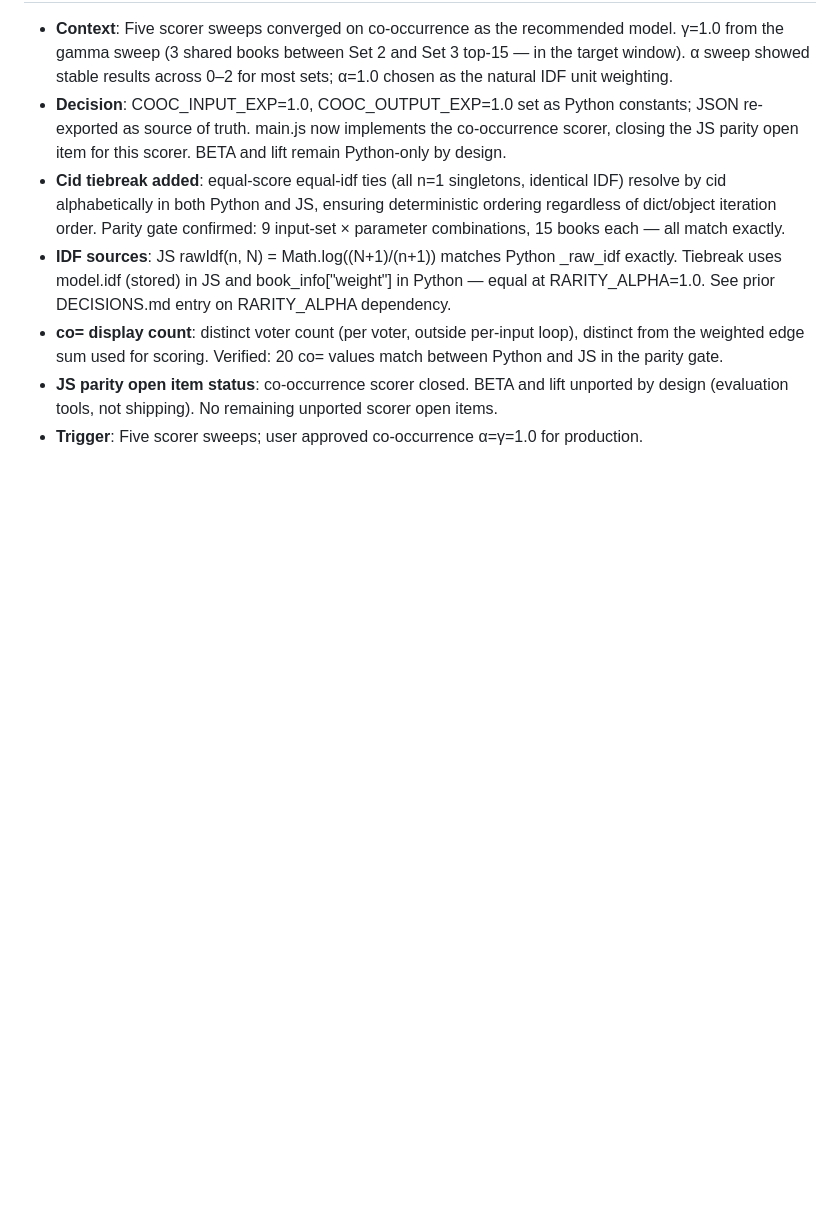
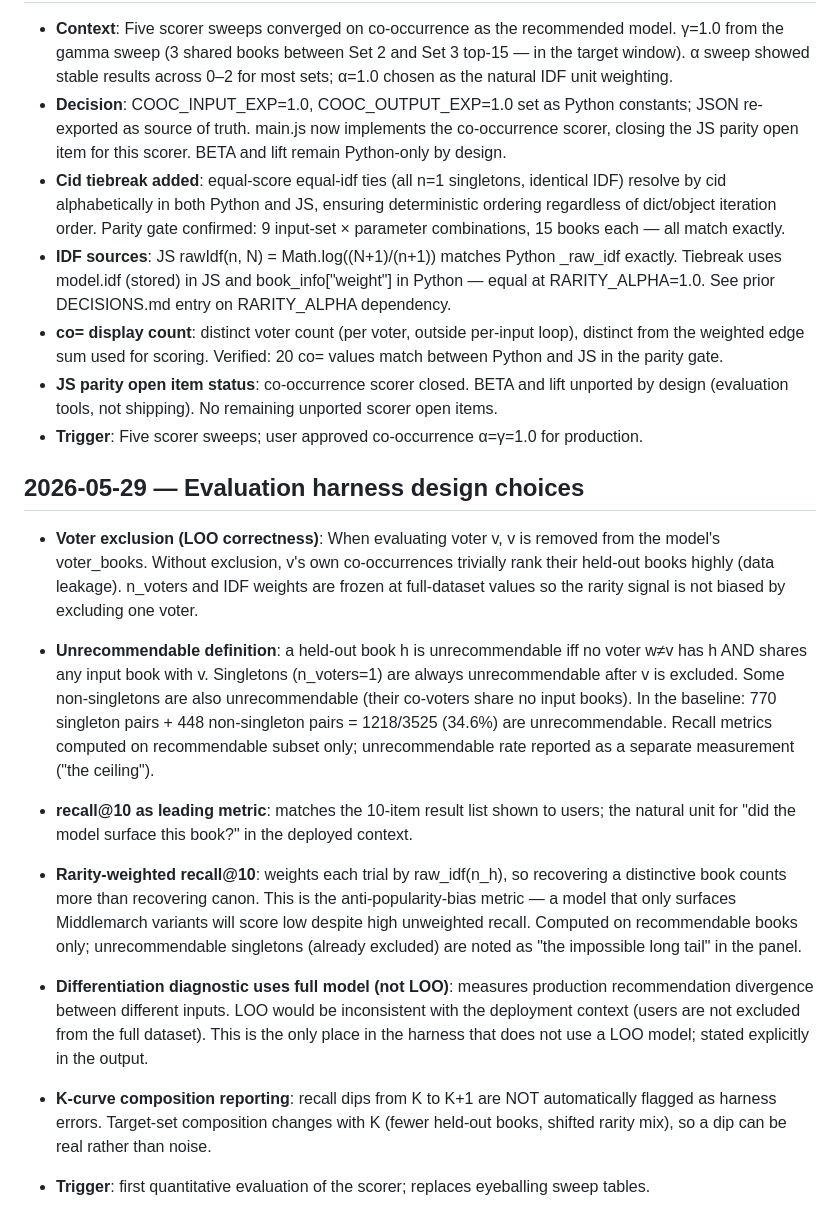
Before and after one commit to ccutchins-dev/on-the-same-page, a Markdown page: DECISIONS.md, the part around the change. GitHub-like rendering; blank space fills up the shorter version.

Commit message:
Record evaluation harness design decisions and baseline results
DECISIONS.md: voter exclusion rationale; unrecommendable definition;
recall@10 as leading metric; rarity-weighted recall purpose;
differentiation diagnostic using full model; K-curve composition.

PROGRESS.md: baseline panel numbers (LOO R@10=31.9%, RW-R@10=23.2%,
unrecommendable=34.6%).

Co-Authored-By: Claude Sonnet 4.6 <noreply@anthropic.com>

```diff
--- a/DECISIONS.md
+++ b/DECISIONS.md
@@ -288,3 +288,37 @@ the prior one.
 - **JS parity open item status**: co-occurrence scorer closed. BETA and lift unported by
   design (evaluation tools, not shipping). No remaining unported scorer open items.
 - **Trigger**: Five scorer sweeps; user approved co-occurrence α=γ=1.0 for production.
+
+## 2026-05-29 — Evaluation harness design choices
+
+- **Voter exclusion (LOO correctness)**: When evaluating voter v, v is removed from the
+  model's voter_books. Without exclusion, v's own co-occurrences trivially rank their held-out
+  books highly (data leakage). n_voters and IDF weights are frozen at full-dataset values
+  so the rarity signal is not biased by excluding one voter.
+
+- **Unrecommendable definition**: a held-out book h is unrecommendable iff no voter w≠v has
+  h AND shares any input book with v. Singletons (n_voters=1) are always unrecommendable
+  after v is excluded. Some non-singletons are also unrecommendable (their co-voters share
+  no input books). In the baseline: 770 singleton pairs + 448 non-singleton pairs = 1218/3525
+  (34.6%) are unrecommendable. Recall metrics computed on recommendable subset only;
+  unrecommendable rate reported as a separate measurement ("the ceiling").
+
+- **recall@10 as leading metric**: matches the 10-item result list shown to users; the
+  natural unit for "did the model surface this book?" in the deployed context.
+
+- **Rarity-weighted recall@10**: weights each trial by raw_idf(n_h), so recovering a
+  distinctive book counts more than recovering canon. This is the anti-popularity-bias
+  metric — a model that only surfaces Middlemarch variants will score low despite high
+  unweighted recall. Computed on recommendable books only; unrecommendable singletons
+  (already excluded) are noted as "the impossible long tail" in the panel.
+
+- **Differentiation diagnostic uses full model (not LOO)**: measures production
+  recommendation divergence between different inputs. LOO would be inconsistent with the
+  deployment context (users are not excluded from the full dataset). This is the only
+  place in the harness that does not use a LOO model; stated explicitly in the output.
+
+- **K-curve composition reporting**: recall dips from K to K+1 are NOT automatically
+  flagged as harness errors. Target-set composition changes with K (fewer held-out books,
+  shifted rarity mix), so a dip can be real rather than noise.
+
+- **Trigger**: first quantitative evaluation of the scorer; replaces eyeballing sweep tables.
```
Also changed, not shown: PROGRESS.md (+10 -0 lines).
